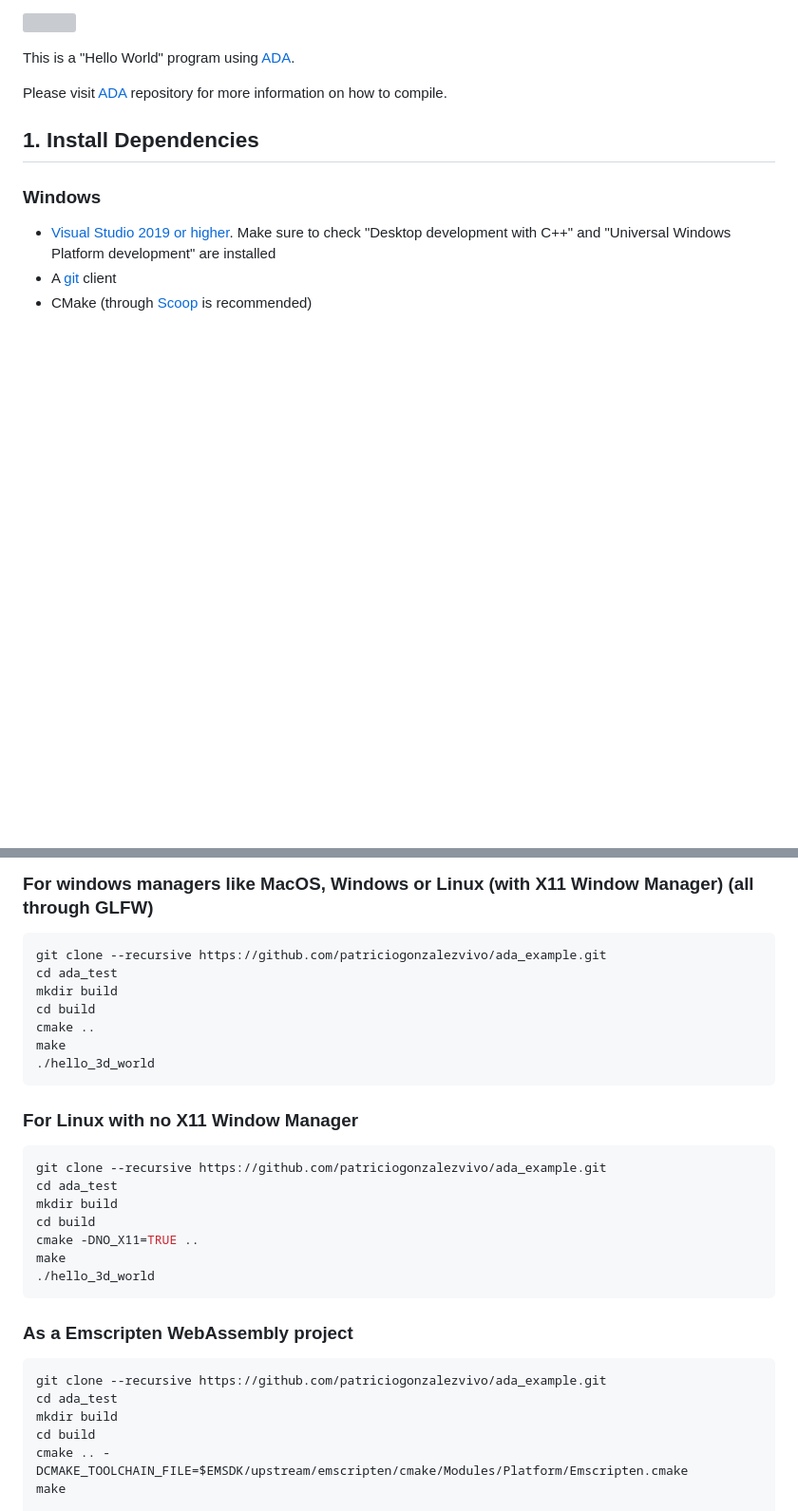
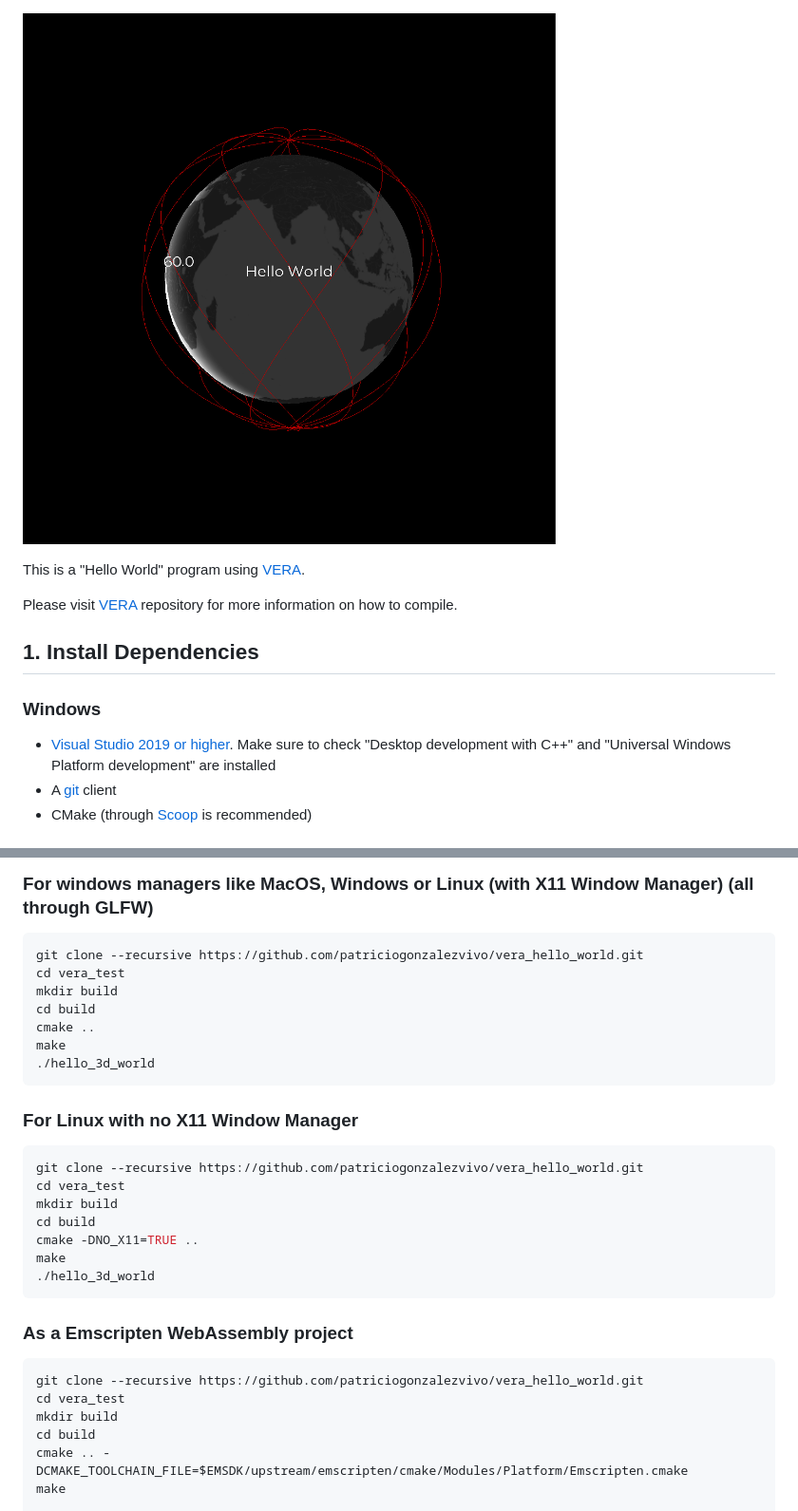
Before and after one commit to patriciogonzalezvivo/vera_hello_world, a Markdown page: README.md, 2 parts joined by grey strips. Shown: that part at 95% size. Drawn GitHub-style; pictures changed too: thumbnail.png (added); blank space fills up the shorter version; grey boxes are pictures that could not be loaded.

````diff
--- a/README.md
+++ b/README.md
@@ -1,8 +1,8 @@
 ![](thumbnail.png)
 
-This is a "Hello World" program using [ADA](https://github.com/patriciogonzalezvivo/ada).
+This is a "Hello World" program using [VERA](https://github.com/patriciogonzalezvivo/vera).
 
-Please visit [ADA](https://github.com/patriciogonzalezvivo/ada) repository for more information on how to compile.
+Please visit [VERA](https://github.com/patriciogonzalezvivo/vera) repository for more information on how to compile.
 
 
 ## 1. Install Dependencies
@@ -89,8 +89,8 @@ cd ..
 ### For windows managers like MacOS, Windows or Linux (with X11 Window Manager) (all through GLFW)
 
 ```bash
-git clone --recursive https://github.com/patriciogonzalezvivo/ada_example.git
-cd ada_test
+git clone --recursive https://github.com/patriciogonzalezvivo/vera_hello_world.git
+cd vera_test
 mkdir build
 cd build
 cmake ..
@@ -101,8 +101,8 @@ make
 ### For Linux with no X11 Window Manager
 
 ```bash
-git clone --recursive https://github.com/patriciogonzalezvivo/ada_example.git
-cd ada_test
+git clone --recursive https://github.com/patriciogonzalezvivo/vera_hello_world.git
+cd vera_test
 mkdir build
 cd build
 cmake -DNO_X11=TRUE ..
@@ -113,8 +113,8 @@ make
 ### As a Emscripten WebAssembly project
 
 ```bash
-git clone --recursive https://github.com/patriciogonzalezvivo/ada_example.git
-cd ada_test
+git clone --recursive https://github.com/patriciogonzalezvivo/vera_hello_world.git
+cd vera_test
 mkdir build
 cd build
 cmake .. -DCMAKE_TOOLCHAIN_FILE=$EMSDK/upstream/emscripten/cmake/Modules/Platform/Emscripten.cmake
````
